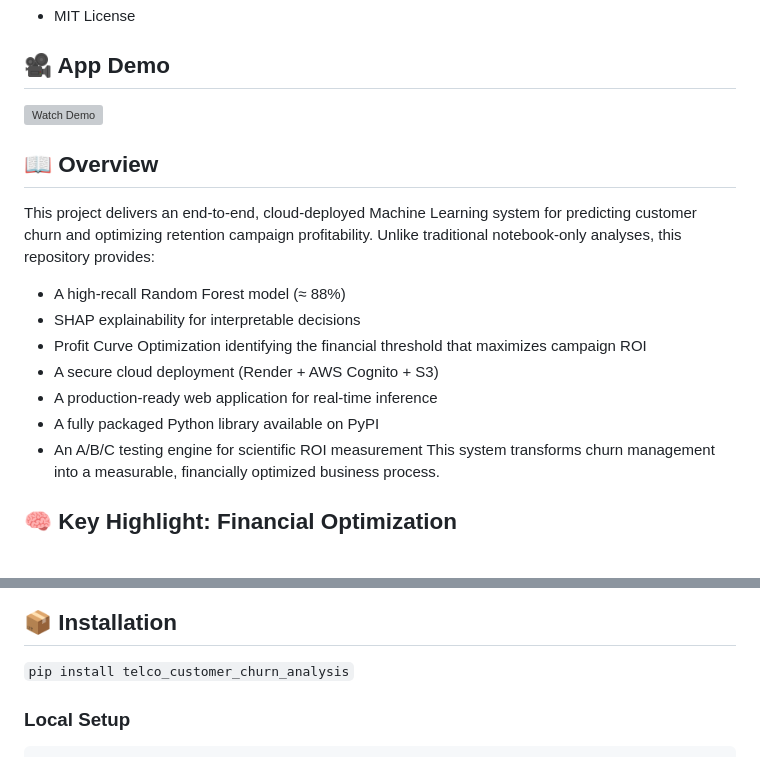
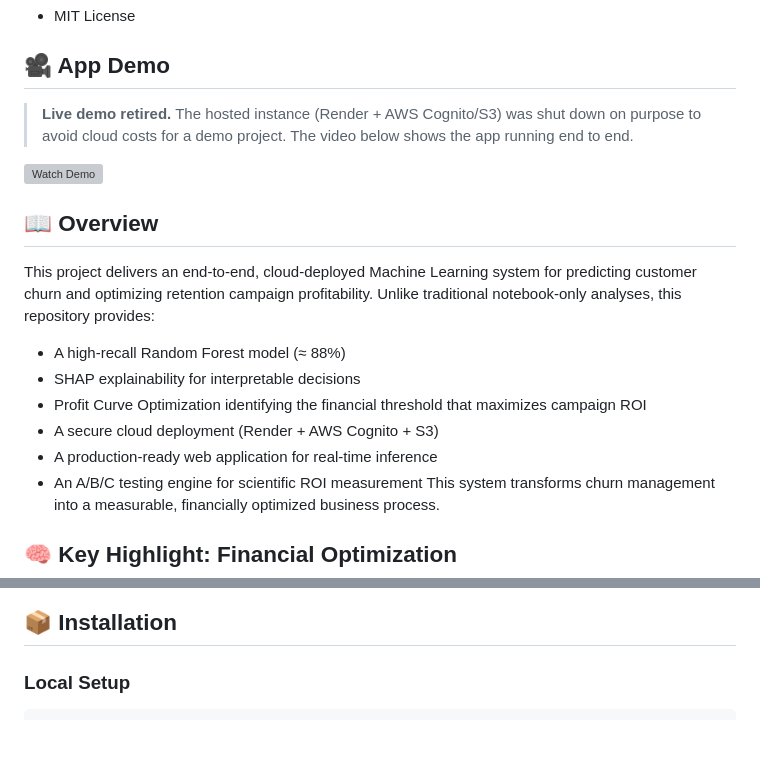
Before and after one commit to gabrielalves-data/Telco-Customer-Churn-Analysis, a Markdown page: README.md, 2 parts joined by grey strips. Rendered like a GitHub page; blank space fills up the shorter version; grey boxes are pictures that could not be loaded.

Commit message:
Fix README: demo thumbnail, PyPI claim, diagram
The demo thumbnail used the YOUR_VIDEO_ID placeholder. The package is not published on PyPI (pypi.org JSON API and pip both report no distribution), so the PyPI claims are removed. The live demo was retired on purpose to avoid cloud costs, now stated. The architecture diagram lacked the mermaid fence tag and rendered as plain text.

Co-Authored-By: Claude Sonnet 5.5 <noreply@anthropic.com>

````diff
--- a/README.md
+++ b/README.md
@@ -11,7 +11,10 @@
 
 ## 🎥 App Demo
 
-[![Watch Demo](https://img.youtube.com/vi/YOUR_VIDEO_ID/0.jpg)](https://youtu.be/q_E4YNjwJQA)
+> **Live demo retired.** The hosted instance (Render + AWS Cognito/S3) was shut down on purpose to avoid
+> cloud costs for a demo project. The video below shows the app running end to end.
+
+[![Watch Demo](https://img.youtube.com/vi/q_E4YNjwJQA/0.jpg)](https://youtu.be/q_E4YNjwJQA)
 
 ## 📖 Overview
 This project delivers an end-to-end, cloud-deployed Machine Learning system for predicting customer churn and optimizing retention campaign profitability. Unlike traditional notebook-only analyses, this repository provides:
@@ -20,7 +23,6 @@ This project delivers an end-to-end, cloud-deployed Machine Learning system for
 * Profit Curve Optimization identifying the financial threshold that maximizes campaign ROI
 * A secure cloud deployment (Render + AWS Cognito + S3)
 * A production-ready web application for real-time inference
-* A fully packaged Python library available on PyPI
 * An A/B/C testing engine for scientific ROI measurement
 This system transforms churn management into a measurable, financially optimized business process.
 
@@ -56,7 +58,6 @@ graph TD
 ```
 
 ## 📦 Installation
-```pip install telco_customer_churn_analysis```
 
 ### Local Setup
 ```
````
Also changed, not shown: other parts of README.md (+1 -1 lines).
